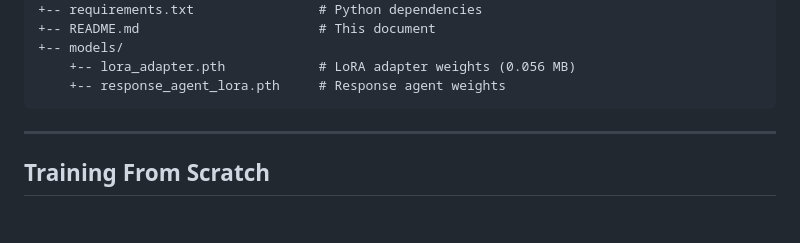
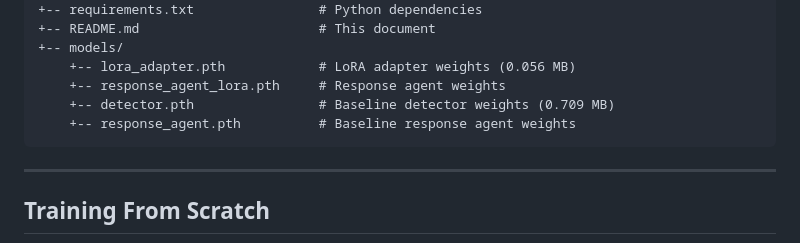
Before and after one commit to anshwppr/AMD-Slingshot-InsightX, a Markdown page: README.md, the part around the change. GitHub-like rendering; blank space fills up the shorter version.

Commit message:
Add baseline detector and response agent weights

````diff
--- a/README.md
+++ b/README.md
@@ -434,6 +434,8 @@ digital_hygiene/
 +-- models/
     +-- lora_adapter.pth            # LoRA adapter weights (0.056 MB)
     +-- response_agent_lora.pth     # Response agent weights
+    +-- detector.pth                # Baseline detector weights (0.709 MB)
+    +-- response_agent.pth          # Baseline response agent weights
 ```
 
 ---
````
